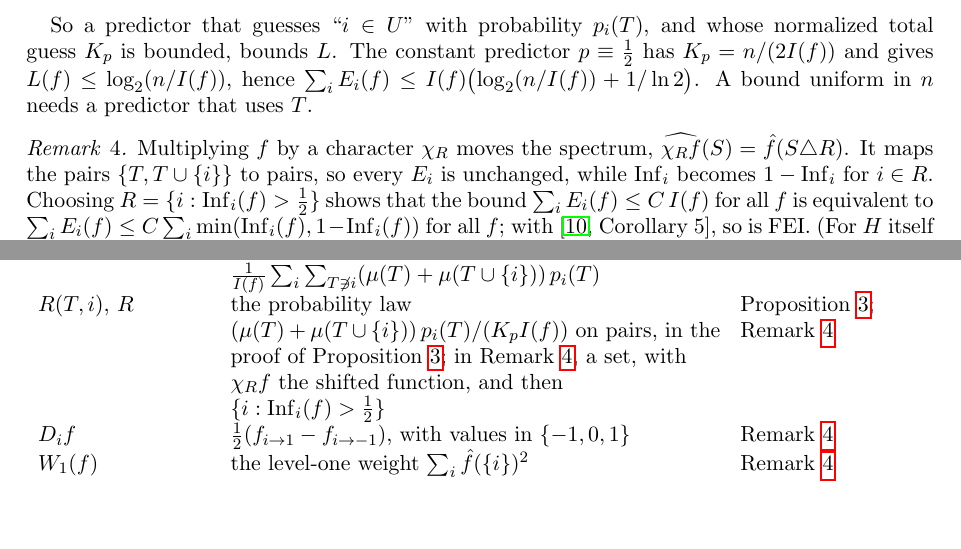
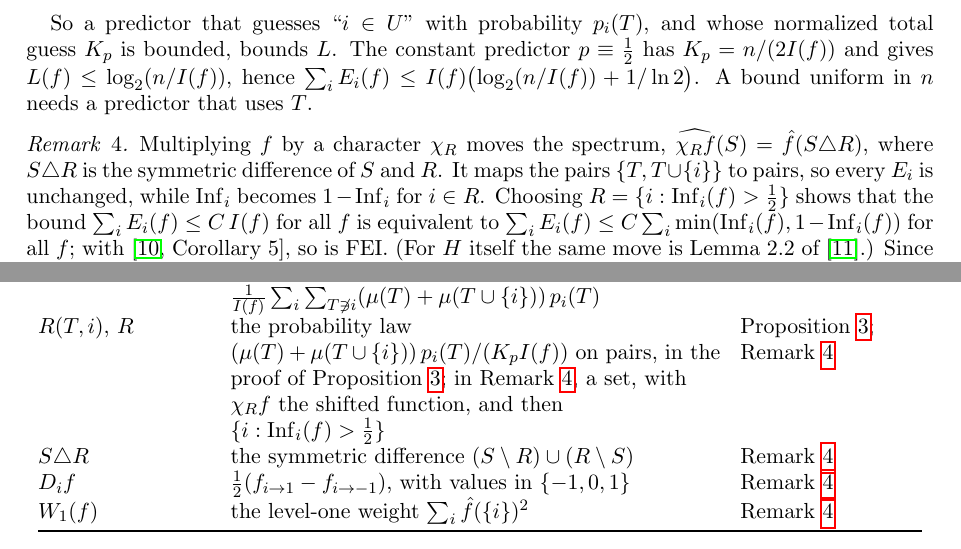
Before and after one commit to yspennstate/fei-equivalent-forms, a LaTeX paper (main.tex): two parts of pages 4 and 6 of 7, joined at a grey line, cut so that both start at the same text, the shorter picture padded with empty space. Compiled offline with pdfLaTeX.

Commit message:
name the symmetric difference

```diff
--- a/main.tex
+++ b/main.tex
@@ -213,7 +213,7 @@ bounds $L$. The constant predictor $p\equiv\tfrac12$ has $K_p=n/(2I(f))$ and giv
 $\sum_iE_i(f)\le I(f)\bigl(\log_2(n/I(f))+1/\ln2\bigr)$. A bound uniform in $n$ needs a predictor that uses $T$.
 
 \begin{remark}\label{rem:centre}
-Multiplying $f$ by a character $\chi_R$ moves the spectrum, $\widehat{\chi_Rf}(S)=\hat f(S\triangle R)$. It maps the
+Multiplying $f$ by a character $\chi_R$ moves the spectrum, $\widehat{\chi_Rf}(S)=\hat f(S\triangle R)$, where $S\triangle R$ is the symmetric difference of $S$ and $R$. It maps the
 pairs $\{T,T\cup\{i\}\}$ to pairs, so every $E_i$ is unchanged, while $\Inf_i$ becomes $1-\Inf_i$ for $i\in R$. Choosing
 $R=\{i:\Inf_i(f)>\tfrac12\}$ shows that the bound $\sum_iE_i(f)\le C\,I(f)$ for all $f$ is equivalent to
 $\sum_iE_i(f)\le C\sum_i\min(\Inf_i(f),1-\Inf_i(f))$ for all $f$; with~\cite[Corollary~5]{Shm1}, so is FEI. (For $H$
@@ -309,6 +309,7 @@ $\lambda$ & the noise level at which part (b) is applied in the proof of part (c
 $p$, $q$ & $\mu(T)$ and $\mu(T\cup\{i\})$ for a fixed $i$ and $T\not\ni i$, in the proof of part (d) & Section~\ref{sec:pred} \\
 $p_i(T)$, $K_p$ & a predictor, a nonnegative function on pairs, and its normalized total $\frac1{I(f)}\sum_i\sum_{T\not\ni i}(\mu(T)+\mu(T\cup\{i\}))\,p_i(T)$ & Section~\ref{sec:pred} \\
 $R(T,i)$, $R$ & the probability law $(\mu(T)+\mu(T\cup\{i\}))\,p_i(T)/(K_pI(f))$ on pairs, in the proof of Proposition~\ref{prop:var}; in Remark~\ref{rem:centre}, a set, with $\chi_Rf$ the shifted function, and then $\{i:\Inf_i(f)>\tfrac12\}$ & Proposition~\ref{prop:var}; Remark~\ref{rem:centre} \\
+$S\triangle R$ & the symmetric difference $(S\setminus R)\cup(R\setminus S)$ & Remark~\ref{rem:centre} \\
 $D_if$ & $\tfrac12(f_{i\to1}-f_{i\to-1})$, with values in $\{-1,0,1\}$ & Remark~\ref{rem:centre} \\
 $W_1(f)$ & the level-one weight $\sum_i\hat f(\{i\})^2$ & Remark~\ref{rem:centre} \\
 \bottomrule
```
Also changed, not shown: main.pdf.
